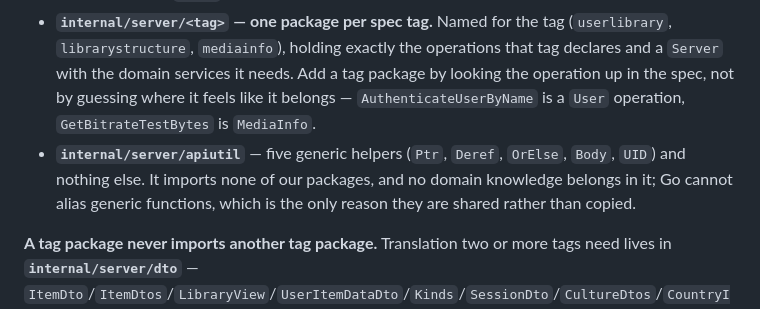
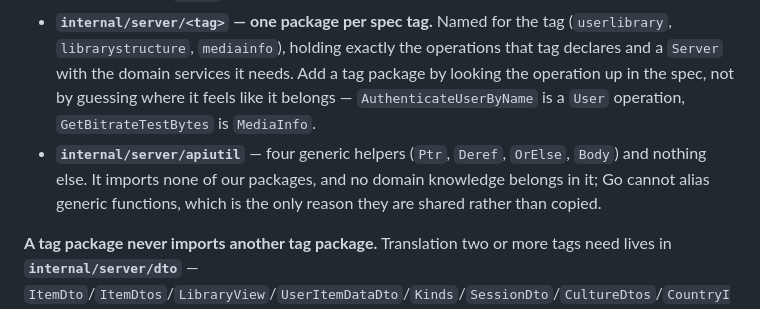
Before and after one commit to FreekingDean/gojellyfin, a Markdown page: CLAUDE.md, the part around the change. GitHub-like rendering.

Commit message:
Say four helpers, since UID is gone
Co-Authored-By: Claude Opus 5 <noreply@anthropic.com>
Claude-Session: https://claude.ai/code/session_019sNpQoCMxwNJ3Nj8zyd4zV

```diff
--- a/CLAUDE.md
+++ b/CLAUDE.md
@@ -134,7 +134,7 @@ Three layers, split on what each is allowed to know:
 
 - **`internal/{auth,sessions,users,items,libraries,tasks,config}` — domains.** Behaviour over the ent models, exposing a `Service` built with `New(client *store.Client)`. **A domain package must never import `internal/server/api` or `internal/http/middleware`.** That invariant is what the layout rests on; check it with `grep -rl 'server/api\|http/middleware' internal/<domain>/`, which must come back empty. `auth` owns hashing, tokens and request identity; `sessions` owns the active session and device rows, which are Jellyfin sessions rather than login state; `tasks` owns the workflows the dashboard drives.
 - **`internal/server/<tag>` — one package per spec tag.** Named for the tag (`userlibrary`, `librarystructure`, `mediainfo`), holding exactly the operations that tag declares and a `Server` with the domain services it needs. Add a tag package by looking the operation up in the spec, not by guessing where it feels like it belongs — `AuthenticateUserByName` is a `User` operation, `GetBitrateTestBytes` is `MediaInfo`.
-- **`internal/server/apiutil`** — five generic helpers (`Ptr`, `Deref`, `OrElse`, `Body`, `UID`) and nothing else. It imports none of our packages, and no domain knowledge belongs in it; Go cannot alias generic functions, which is the only reason they are shared rather than copied.
+- **`internal/server/apiutil`** — four generic helpers (`Ptr`, `Deref`, `OrElse`, `Body`) and nothing else. It imports none of our packages, and no domain knowledge belongs in it; Go cannot alias generic functions, which is the only reason they are shared rather than copied.
 
 **A tag package never imports another tag package.** Translation two or more tags need lives in **`internal/server/dto`** — `ItemDto`/`ItemDtos`/`LibraryView`/`UserItemDataDto`/`Kinds`/`SessionDto`/`CultureDtos`/`CountryInfos`/`ParentalRatings` today, in both directions, model→DTO and DTO→model. It may import `api`, `apiutil` and the domains, and it must never import a tag package. Domains cannot hold any of it, because they would have to import `api`.
 
```
